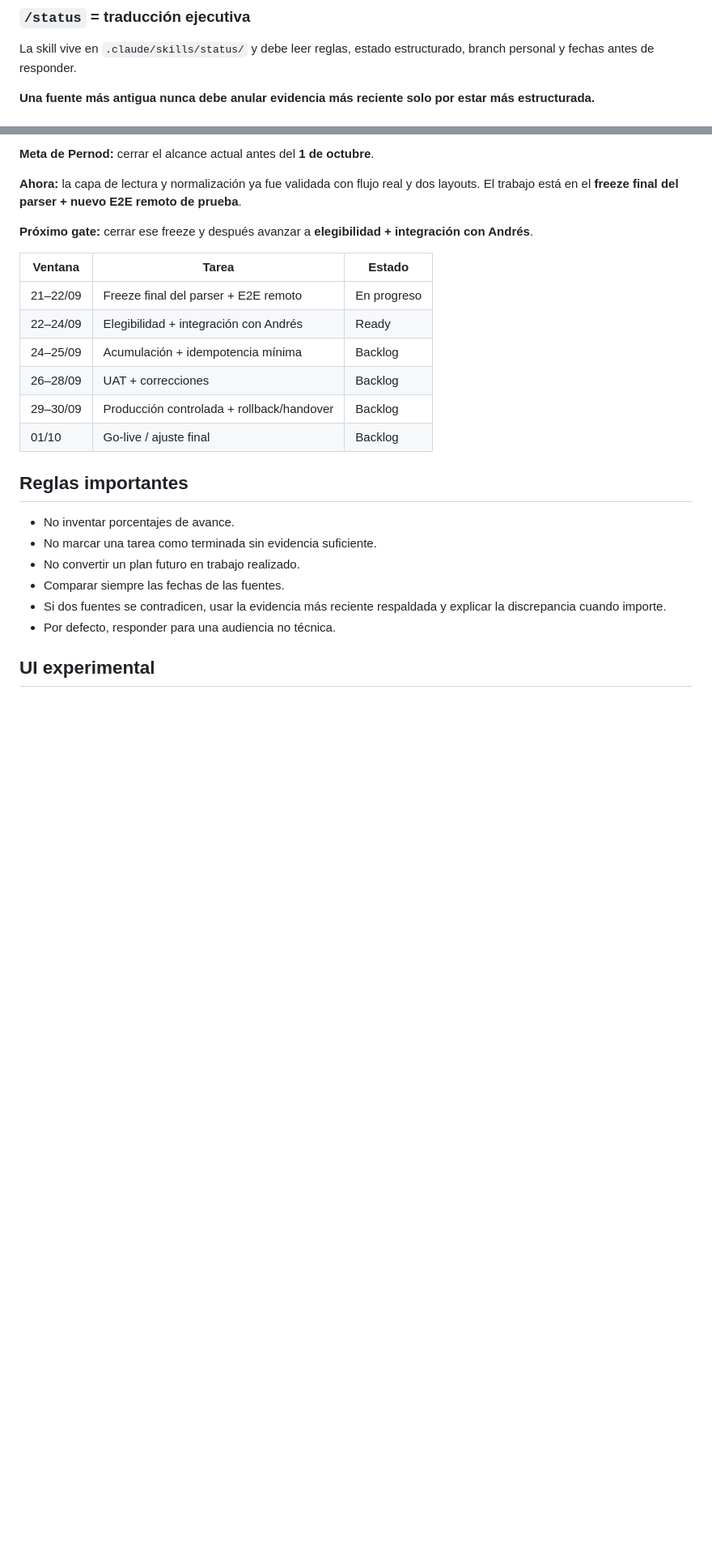
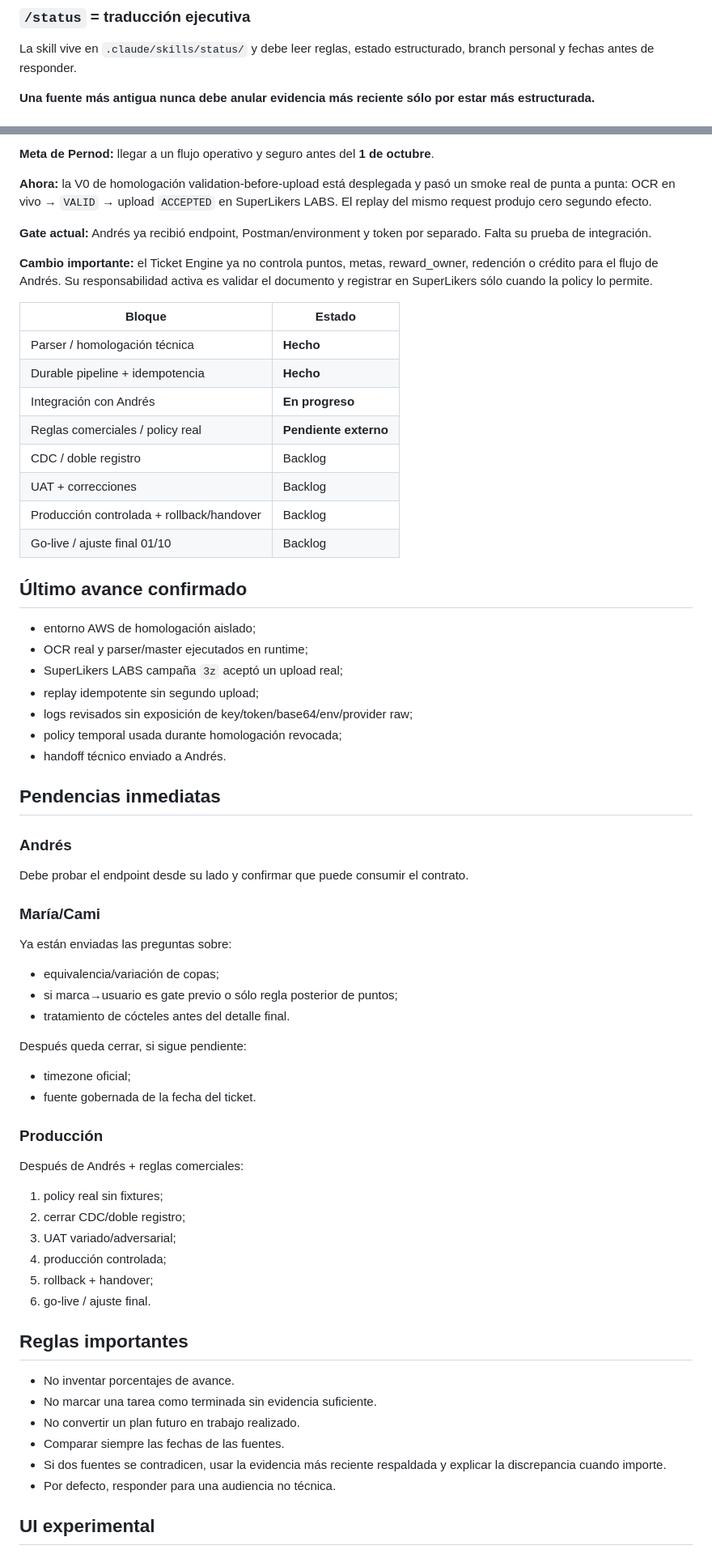
Before and after one commit to SuperlikersGlobal/Status, a Markdown page: README.md, 2 parts joined by grey strips. Shown at 81% size. Drawn GitHub-style; blank space fills up the shorter version.

Commit message:
status: update pilot state after Pernod homologation

```diff
--- a/README.md
+++ b/README.md
@@ -32,5 +32,5 @@ Cada persona puede tener una branch propia. En el piloto, `bruno` contiene `PERS
 
 La skill vive en `.claude/skills/status/` y debe leer reglas, estado estructurado, branch personal y fechas antes de responder.
 
-**Una fuente más antigua nunca debe anular evidencia más reciente solo por estar más estructurada.**
+**Una fuente más antigua nunca debe anular evidencia más reciente sólo por estar más estructurada.**
 
@@ -38,18 +38,62 @@ La skill vive en `.claude/skills/status/` y debe leer reglas, estado estructurad
 
-**Meta de Pernod:** cerrar el alcance actual antes del **1 de octubre**.
+**Meta de Pernod:** llegar a un flujo operativo y seguro antes del **1 de octubre**.
 
-**Ahora:** la capa de lectura y normalización ya fue validada con flujo real y dos layouts. El trabajo está en el **freeze final del parser + nuevo E2E remoto de prueba**.
+**Ahora:** la V0 de homologación validation-before-upload está desplegada y pasó un smoke real de punta a punta: OCR en vivo → `VALID` → upload `ACCEPTED` en SuperLikers LABS. El replay del mismo request produjo cero segundo efecto.
 
-**Próximo gate:** cerrar ese freeze y después avanzar a **elegibilidad + integración con Andrés**.
+**Gate actual:** Andrés ya recibió endpoint, Postman/environment y token por separado. Falta su prueba de integración.
 
-| Ventana | Tarea | Estado |
-|---|---|---|
-| 21–22/09 | Freeze final del parser + E2E remoto | En progreso |
-| 22–24/09 | Elegibilidad + integración con Andrés | Ready |
-| 24–25/09 | Acumulación + idempotencia mínima | Backlog |
-| 26–28/09 | UAT + correcciones | Backlog |
-| 29–30/09 | Producción controlada + rollback/handover | Backlog |
-| 01/10 | Go-live / ajuste final | Backlog |
+**Cambio importante:** el Ticket Engine ya no controla puntos, metas, reward_owner, redención o crédito para el flujo de Andrés. Su responsabilidad activa es validar el documento y registrar en SuperLikers sólo cuando la policy lo permite.
+
+| Bloque | Estado |
+|---|---|
+| Parser / homologación técnica | **Hecho** |
+| Durable pipeline + idempotencia | **Hecho** |
+| Integración con Andrés | **En progreso** |
+| Reglas comerciales / policy real | **Pendiente externo** |
+| CDC / doble registro | Backlog |
+| UAT + correcciones | Backlog |
+| Producción controlada + rollback/handover | Backlog |
+| Go-live / ajuste final 01/10 | Backlog |
+
+## Último avance confirmado
+
+- entorno AWS de homologación aislado;
+- OCR real y parser/master ejecutados en runtime;
+- SuperLikers LABS campaña `3z` aceptó un upload real;
+- replay idempotente sin segundo upload;
+- logs revisados sin exposición de key/token/base64/env/provider raw;
+- policy temporal usada durante homologación revocada;
+- handoff técnico enviado a Andrés.
+
+## Pendencias inmediatas
+
+### Andrés
+
+Debe probar el endpoint desde su lado y confirmar que puede consumir el contrato.
+
+### María/Cami
+
+Ya están enviadas las preguntas sobre:
+
+- equivalencia/variación de copas;
+- si marca→usuario es gate previo o sólo regla posterior de puntos;
+- tratamiento de cócteles antes del detalle final.
+
+Después queda cerrar, si sigue pendiente:
+
+- timezone oficial;
+- fuente gobernada de la fecha del ticket.
+
+### Producción
+
+Después de Andrés + reglas comerciales:
+
+1. policy real sin fixtures;
+2. cerrar CDC/doble registro;
+3. UAT variado/adversarial;
+4. producción controlada;
+5. rollback + handover;
+6. go-live / ajuste final.
 
 ## Reglas importantes
 
```
Also changed, not shown: other parts of README.md (+1 -1 lines).
